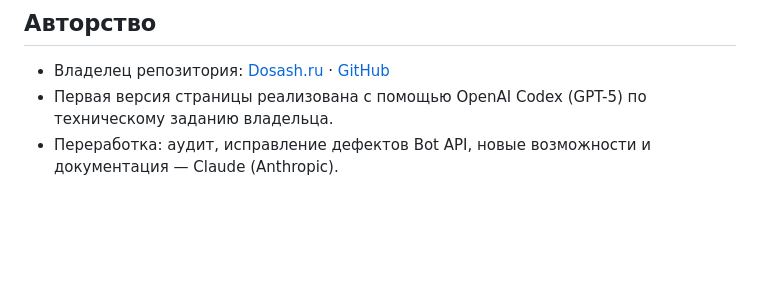
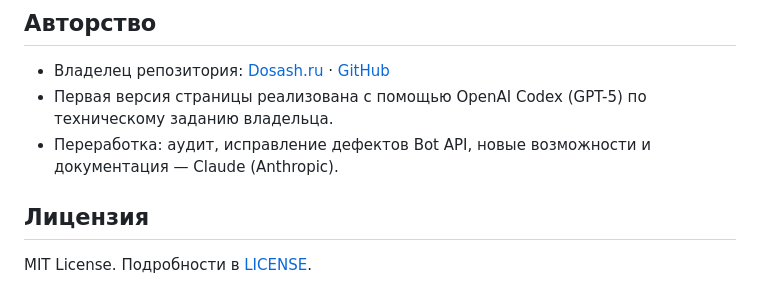
Before and after one commit to Dosash/Telegram-Post-Sender-No-Backend-, a Markdown page: README.md, the part around the change. Rendered like a GitHub page; blank space fills up the shorter version.

```diff
--- a/README.md
+++ b/README.md
@@ -258,3 +258,7 @@ HTML, CSS, vanilla JavaScript, Telegram Bot API. Никаких зависимо
 - Владелец репозитория: [Dosash.ru](https://dosash.ru) · [GitHub](https://github.com/Dosash)
 - Первая версия страницы реализована с помощью OpenAI Codex (GPT-5) по техническому заданию владельца.
 - Переработка: аудит, исправление дефектов Bot API, новые возможности и документация — Claude (Anthropic).
+
+## Лицензия
+
+MIT License. Подробности в [LICENSE](LICENSE).
```
